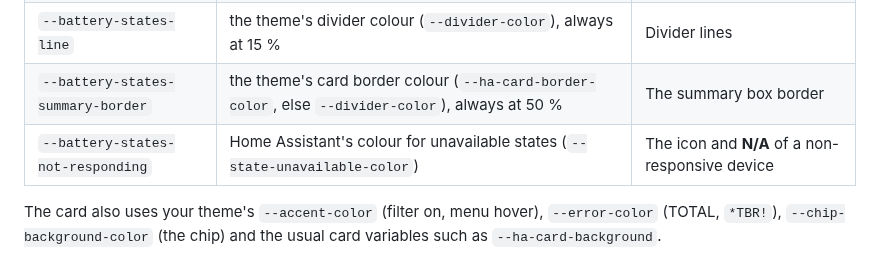
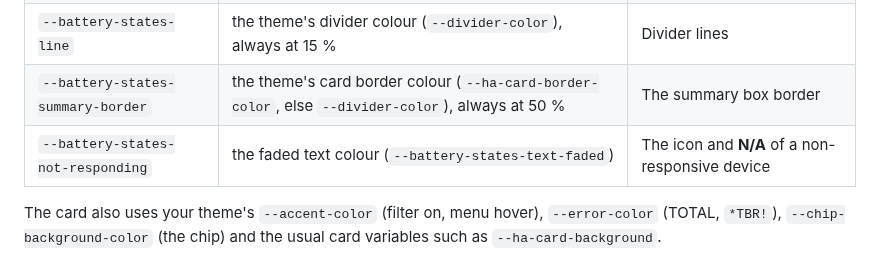
Before and after one commit to GGSSDD/ha-battery-states, a Markdown page: README.md, the part around the change. GitHub-like rendering.

```diff
--- a/README.md
+++ b/README.md
@@ -218,7 +218,7 @@ Set these on `:host` (with `!important`, since the card sets them itself):
 | `--battery-states-text-faded` | the text colour at 50 % | Battery type line, table values, filter icon |
 | `--battery-states-line` | the theme's divider colour (`--divider-color`), always at 15 % | Divider lines |
 | `--battery-states-summary-border` | the theme's card border colour (`--ha-card-border-color`, else `--divider-color`), always at 50 % | The summary box border |
-| `--battery-states-not-responding` | Home Assistant's colour for unavailable states (`--state-unavailable-color`) | The icon and **N/A** of a non-responsive device |
+| `--battery-states-not-responding` | the faded text colour (`--battery-states-text-faded`) | The icon and **N/A** of a non-responsive device |
 
 The card also uses your theme's `--accent-color` (filter on, menu hover), `--error-color` (TOTAL, `*TBR!`), `--chip-background-color` (the chip) and the usual card variables such as `--ha-card-background`.
 
```
Also changed, not shown: docs/images/card-uix.png, docs/images/card.png, 3 other files.
